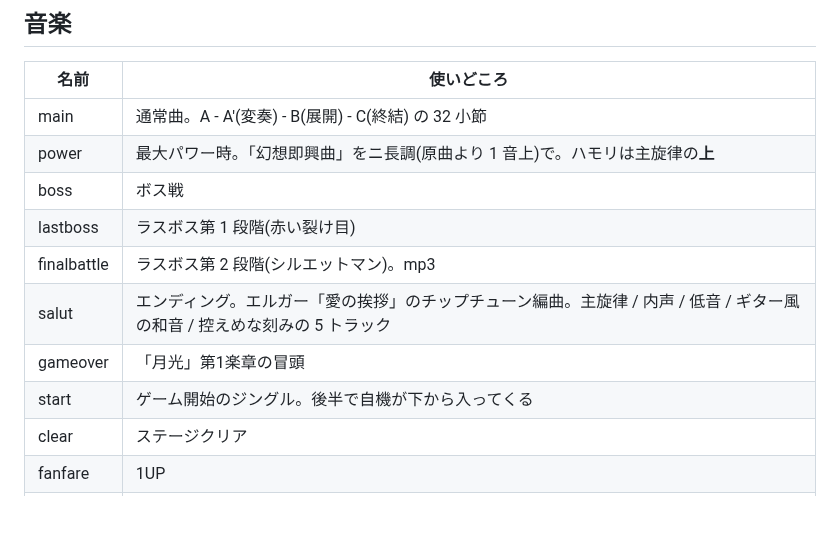
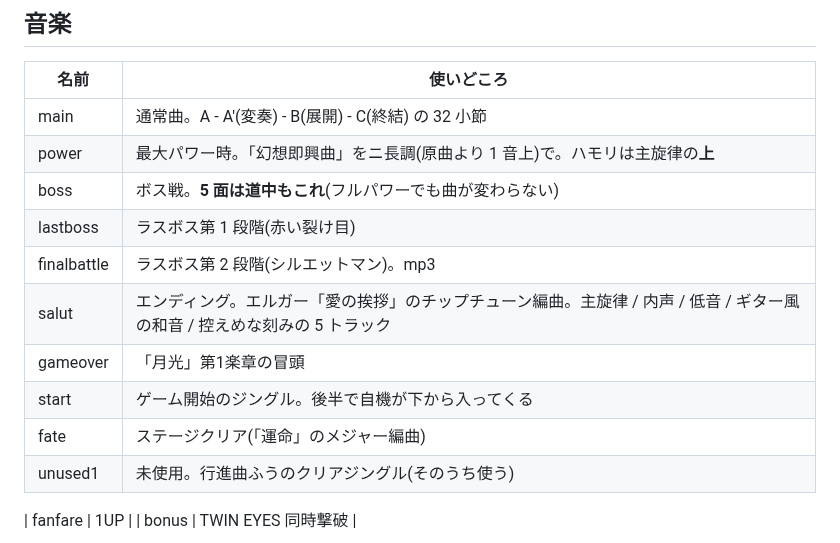
Before and after one commit to harayoki/temp_mmsxx_game_demo1, a Markdown page: docs/STAR_FABLE.md, the part around one of its changes. GitHub-like rendering; blank space fills up the shorter version.

```diff
--- a/docs/STAR_FABLE.md
+++ b/docs/STAR_FABLE.md
@@ -286,12 +330,14 @@ BG スプライトはレイヤーと同じ優先度空間を使うので、こ
 |---|---|
 | main | 通常曲。A - A'(変奏) - B(展開) - C(終結) の 32 小節 |
 | power | 最大パワー時。「幻想即興曲」をニ長調(原曲より 1 音上)で。ハモリは主旋律の**上** |
-| boss | ボス戦 |
+| boss | ボス戦。**5 面は道中もこれ**(フルパワーでも曲が変わらない) |
 | lastboss | ラスボス第 1 段階(赤い裂け目) |
 | finalbattle | ラスボス第 2 段階(シルエットマン)。mp3 |
 | salut | エンディング。エルガー「愛の挨拶」のチップチューン編曲。主旋律 / 内声 / 低音 / ギター風の和音 / 控えめな刻みの 5 トラック |
 | gameover | 「月光」第1楽章の冒頭 |
 | start | ゲーム開始のジングル。後半で自機が下から入ってくる |
-| clear | ステージクリア |
+| fate | ステージクリア(「運命」のメジャー編曲) |
+| unused1 | 未使用。行進曲ふうのクリアジングル(そのうち使う) |
+
 | fanfare | 1UP |
 | bonus | TWIN EYES 同時撃破 |
```
Also changed, not shown: other parts of docs/STAR_FABLE.md (+51 -7 lines), docs/TODO.md (+9 -8 lines).
